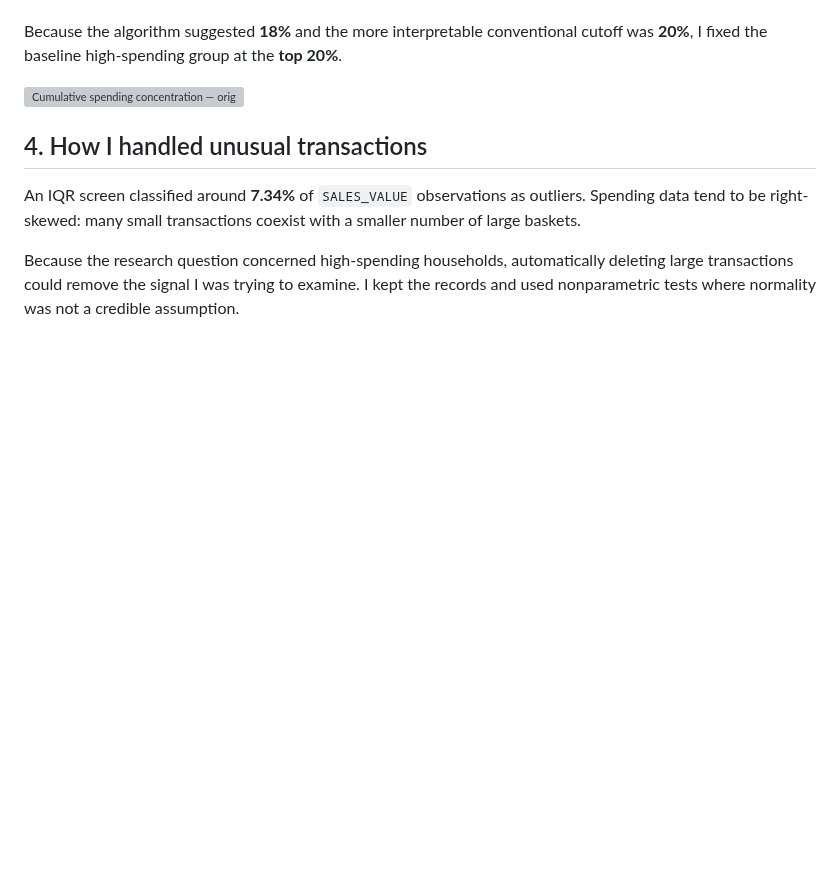
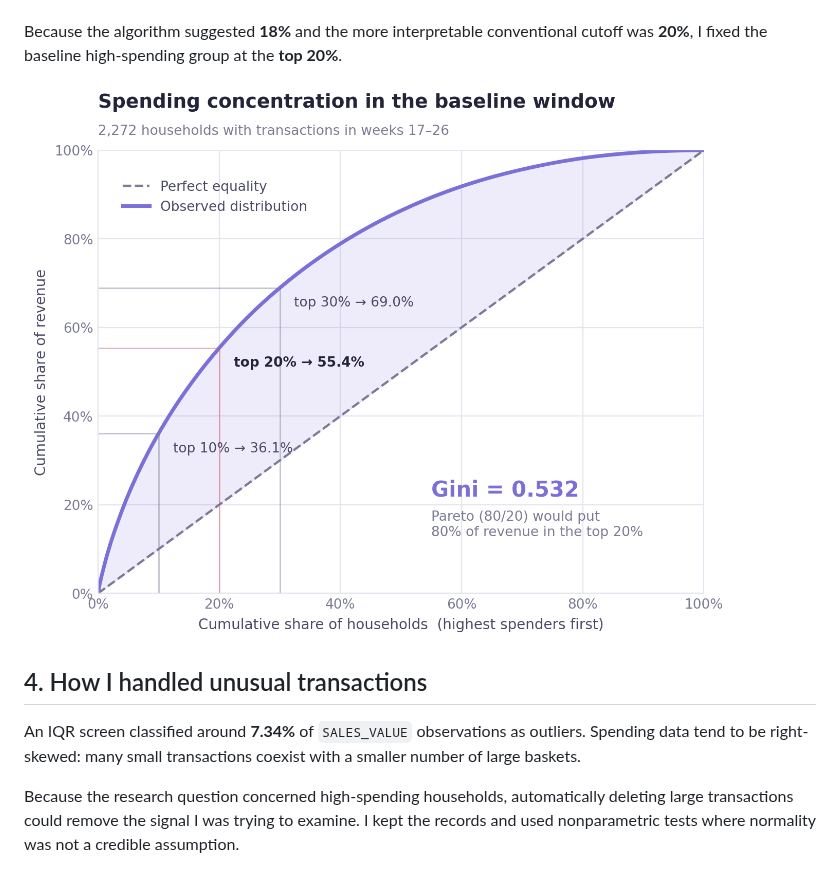
Before and after one commit to jiwoon-oh/dunnhumby-revenue-concentration, a Markdown page: README.md, the part around the change. GitHub-like rendering; pictures changed too: images/lorenz-curve.png (added); blank space fills up the shorter version; grey boxes are pictures that could not be loaded.

Commit message:
Add English figures and fix image links

```diff
--- a/README.md
+++ b/README.md
@@ -54,7 +54,7 @@ The familiar claim that 20% of customers account for 80% of sales did not descri
 
 Because the algorithm suggested **18%** and the more interpretable conventional cutoff was **20%**, I fixed the baseline high-spending group at the **top 20%**.
 
-![Cumulative spending concentration — original Korean chart](../src/image-1.png)
+![Lorenz curve of household spending in weeks 17-26: the top 10%, 20% and 30% of households hold 36.1%, 55.4% and 69.0% of revenue, Gini = 0.532](images/lorenz-curve.png)
 
 ## 4. How I handled unusual transactions
 
```
Also changed, not shown: README.ko.md (+1 -1 lines), images/odds-ratios.png (added), images/sensitivity-window.png (added), images/shap-saturation.png (added).
